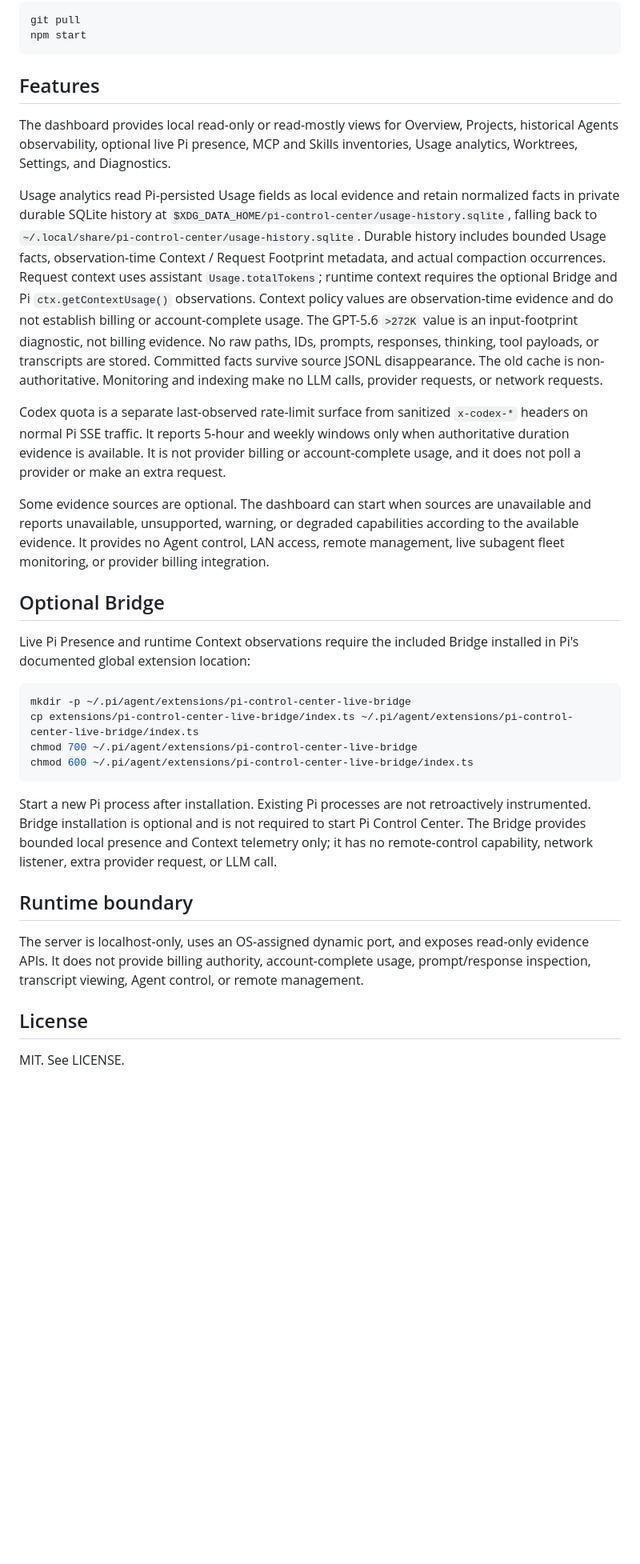
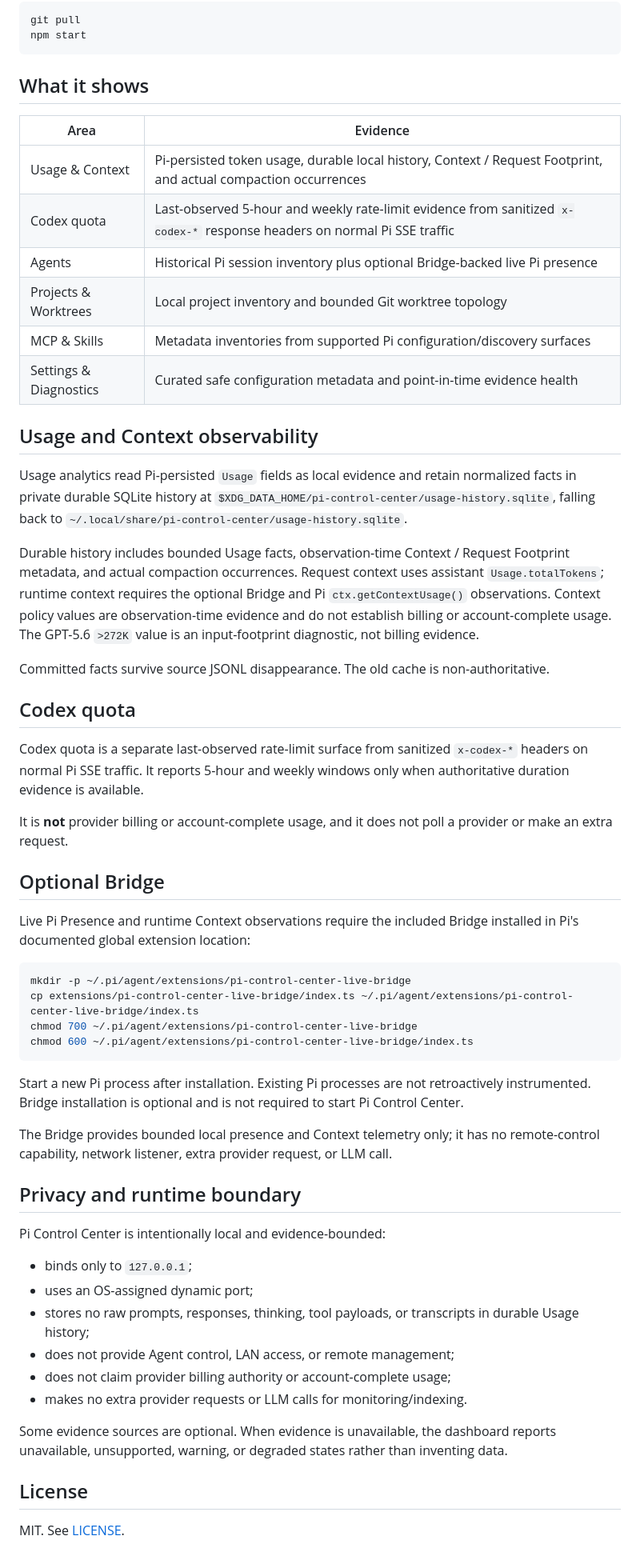
Before and after one commit to HoFireMan/pi-control-center-public, a Markdown page: README.md, the part around one of its changes. Shown at 80% size. GitHub-like rendering; blank space fills up the shorter version.

Commit message:
docs: polish public README presentation

````diff
--- a/README.md
+++ b/README.md
@@ -26,15 +35,30 @@ git pull
 npm start
 ```
 
-## Features
+## What it shows
 
-The dashboard provides local read-only or read-mostly views for Overview, Projects, historical Agents observability, optional live Pi presence, MCP and Skills inventories, Usage analytics, Worktrees, Settings, and Diagnostics.
+| Area | Evidence |
+| --- | --- |
+| Usage & Context | Pi-persisted token usage, durable local history, Context / Request Footprint, and actual compaction occurrences |
+| Codex quota | Last-observed 5-hour and weekly rate-limit evidence from sanitized `x-codex-*` response headers on normal Pi SSE traffic |
+| Agents | Historical Pi session inventory plus optional Bridge-backed live Pi presence |
+| Projects & Worktrees | Local project inventory and bounded Git worktree topology |
+| MCP & Skills | Metadata inventories from supported Pi configuration/discovery surfaces |
+| Settings & Diagnostics | Curated safe configuration metadata and point-in-time evidence health |
 
-Usage analytics read Pi-persisted Usage fields as local evidence and retain normalized facts in private durable SQLite history at `$XDG_DATA_HOME/pi-control-center/usage-history.sqlite`, falling back to `~/.local/share/pi-control-center/usage-history.sqlite`. Durable history includes bounded Usage facts, observation-time Context / Request Footprint metadata, and actual compaction occurrences. Request context uses assistant `Usage.totalTokens`; runtime context requires the optional Bridge and Pi `ctx.getContextUsage()` observations. Context policy values are observation-time evidence and do not establish billing or account-complete usage. The GPT-5.6 `>272K` value is an input-footprint diagnostic, not billing evidence. No raw paths, IDs, prompts, responses, thinking, tool payloads, or transcripts are stored. Committed facts survive source JSONL disappearance. The old cache is non-authoritative. Monitoring and indexing make no LLM calls, provider requests, or network requests.
+## Usage and Context observability
 
-Codex quota is a separate last-observed rate-limit surface from sanitized `x-codex-*` headers on normal Pi SSE traffic. It reports 5-hour and weekly windows only when authoritative duration evidence is available. It is not provider billing or account-complete usage, and it does not poll a provider or make an extra request.
+Usage analytics read Pi-persisted `Usage` fields as local evidence and retain normalized facts in private durable SQLite history at `$XDG_DATA_HOME/pi-control-center/usage-history.sqlite`, falling back to `~/.local/share/pi-control-center/usage-history.sqlite`.
 
-Some evidence sources are optional. The dashboard can start when sources are unavailable and reports unavailable, unsupported, warning, or degraded capabilities according to the available evidence. It provides no Agent control, LAN access, remote management, live subagent fleet monitoring, or provider billing integration.
+Durable history includes bounded Usage facts, observation-time Context / Request Footprint metadata, and actual compaction occurrences. Request context uses assistant `Usage.totalTokens`; runtime context requires the optional Bridge and Pi `ctx.getContextUsage()` observations. Context policy values are observation-time evidence and do not establish billing or account-complete usage. The GPT-5.6 `>272K` value is an input-footprint diagnostic, not billing evidence.
+
+Committed facts survive source JSONL disappearance. The old cache is non-authoritative.
+
+## Codex quota
+
+Codex quota is a separate last-observed rate-limit surface from sanitized `x-codex-*` headers on normal Pi SSE traffic. It reports 5-hour and weekly windows only when authoritative duration evidence is available.
+
+It is **not** provider billing or account-complete usage, and it does not poll a provider or make an extra request.
 
 ## Optional Bridge
 
@@ -47,12 +71,23 @@ chmod 700 ~/.pi/agent/extensions/pi-control-center-live-bridge
 chmod 600 ~/.pi/agent/extensions/pi-control-center-live-bridge/index.ts
 ```
 
-Start a new Pi process after installation. Existing Pi processes are not retroactively instrumented. Bridge installation is optional and is not required to start Pi Control Center. The Bridge provides bounded local presence and Context telemetry only; it has no remote-control capability, network listener, extra provider request, or LLM call.
+Start a new Pi process after installation. Existing Pi processes are not retroactively instrumented. Bridge installation is optional and is not required to start Pi Control Center.
 
-## Runtime boundary
+The Bridge provides bounded local presence and Context telemetry only; it has no remote-control capability, network listener, extra provider request, or LLM call.
 
-The server is localhost-only, uses an OS-assigned dynamic port, and exposes read-only evidence APIs. It does not provide billing authority, account-complete usage, prompt/response inspection, transcript viewing, Agent control, or remote management.
+## Privacy and runtime boundary
+
+Pi Control Center is intentionally local and evidence-bounded:
+
+- binds only to `127.0.0.1`;
+- uses an OS-assigned dynamic port;
+- stores no raw prompts, responses, thinking, tool payloads, or transcripts in durable Usage history;
+- does not provide Agent control, LAN access, or remote management;
+- does not claim provider billing authority or account-complete usage;
+- makes no extra provider requests or LLM calls for monitoring/indexing.
+
+Some evidence sources are optional. When evidence is unavailable, the dashboard reports unavailable, unsupported, warning, or degraded states rather than inventing data.
 
 ## License
 
-MIT. See LICENSE.
+MIT. See [LICENSE](LICENSE).
````
Also changed, not shown: other parts of README.md (+12 -3 lines).
